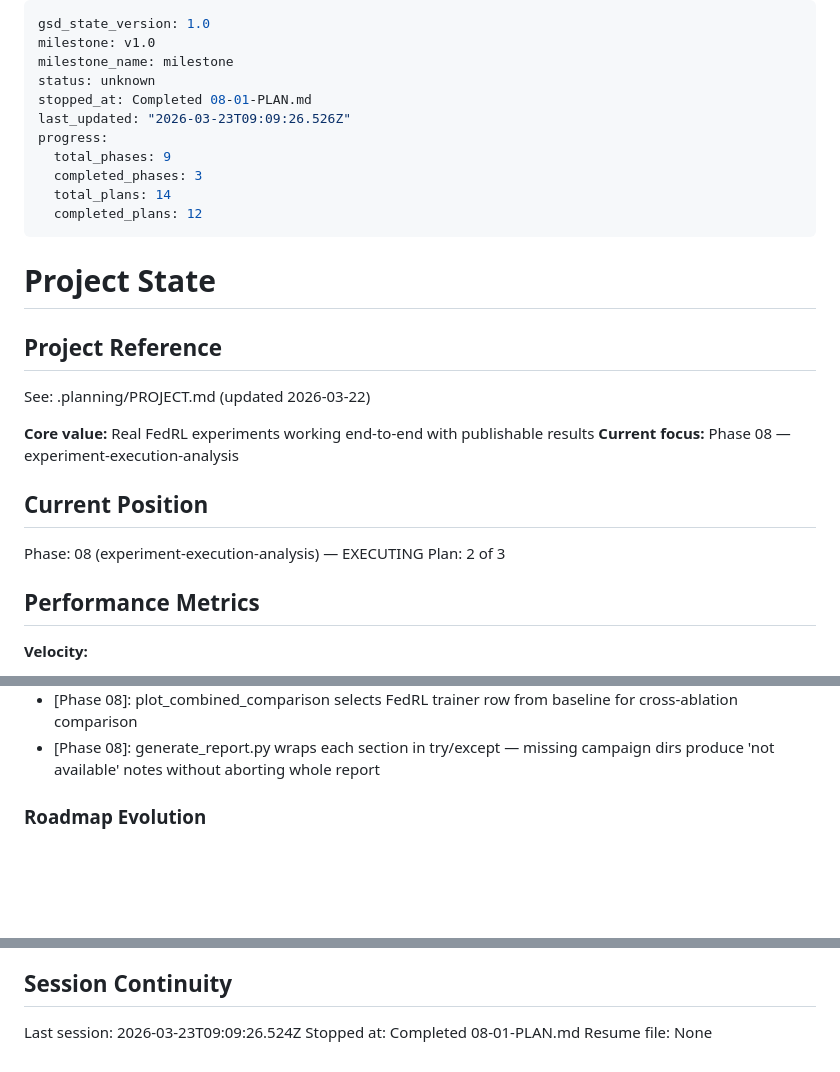
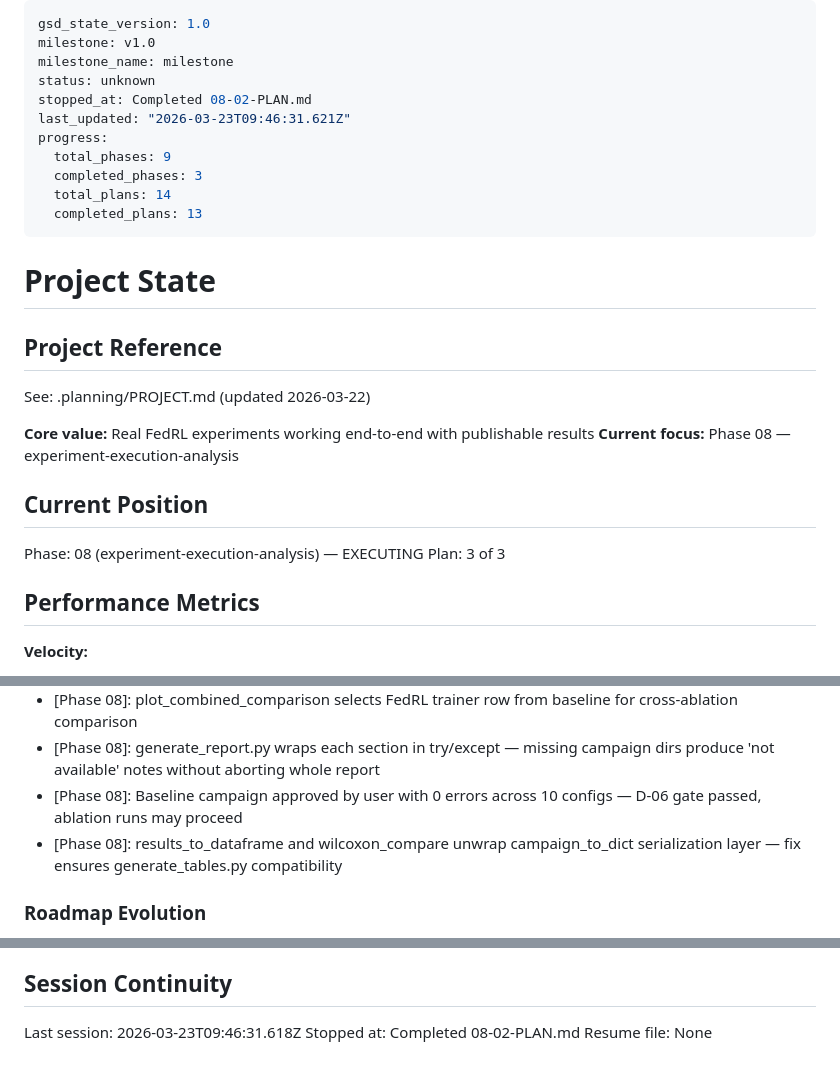
Before and after one commit to HamdanKAlmehairbi/RoadsidePrediction, a Markdown page: .planning/STATE.md, 3 parts joined by grey strips. GitHub-like rendering; blank space fills up the shorter version.

Commit message:
docs(08-02): complete baseline campaign plan — 10 configs, 0 errors, user-approved
- Created 08-02-SUMMARY.md with full execution record
- Updated STATE.md: advanced to plan 3 of 3, recorded decisions and metrics
- Updated ROADMAP.md: Phase 8 progress 2/3 plans complete
- D-06 gate satisfied: user approved baseline avg wait times before ablation runs

Co-Authored-By: Claude Sonnet 4.6 <noreply@anthropic.com>

```diff
--- a/.planning/STATE.md
+++ b/.planning/STATE.md
@@ -3,13 +3,13 @@ gsd_state_version: 1.0
 milestone: v1.0
 milestone_name: milestone
 status: unknown
-stopped_at: Completed 08-01-PLAN.md
-last_updated: "2026-03-23T09:09:26.526Z"
+stopped_at: Completed 08-02-PLAN.md
+last_updated: "2026-03-23T09:46:31.621Z"
 progress:
   total_phases: 9
   completed_phases: 3
   total_plans: 14
-  completed_plans: 12
+  completed_plans: 13
 ---
 
 # Project State
@@ -24,7 +24,7 @@ See: .planning/PROJECT.md (updated 2026-03-22)
 ## Current Position
 
 Phase: 08 (experiment-execution-analysis) — EXECUTING
-Plan: 2 of 3
+Plan: 3 of 3
 
 ## Performance Metrics
 
@@ -82,6 +83,8 @@ Recent decisions affecting current work:
 - [Phase 07]: Non-RL baselines (fixed-time, max-pressure) use MCConfig directly in run_baseline_campaign — they skip train_and_evaluate
 - [Phase 08]: plot_combined_comparison selects FedRL trainer row from baseline for cross-ablation comparison
 - [Phase 08]: generate_report.py wraps each section in try/except — missing campaign dirs produce 'not available' notes without aborting whole report
+- [Phase 08]: Baseline campaign approved by user with 0 errors across 10 configs — D-06 gate passed, ablation runs may proceed
+- [Phase 08]: results_to_dataframe and wilcoxon_compare unwrap campaign_to_dict serialization layer — fix ensures generate_tables.py compatibility
 
 ### Roadmap Evolution
 
@@ -99,6 +102,6 @@ None.
 
 ## Session Continuity
 
-Last session: 2026-03-23T09:09:26.524Z
-Stopped at: Completed 08-01-PLAN.md
+Last session: 2026-03-23T09:46:31.618Z
+Stopped at: Completed 08-02-PLAN.md
 Resume file: None
```
Also changed, not shown: other parts of .planning/STATE.md (+1 -0 lines), .planning/ROADMAP.md (+2 -2 lines), 1 other file.
